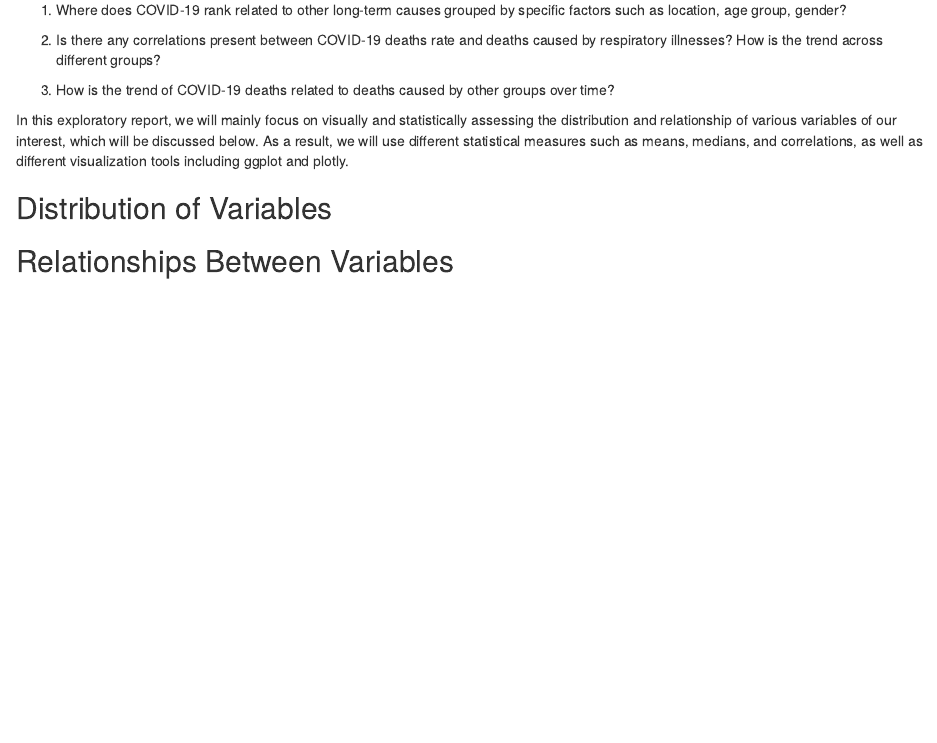
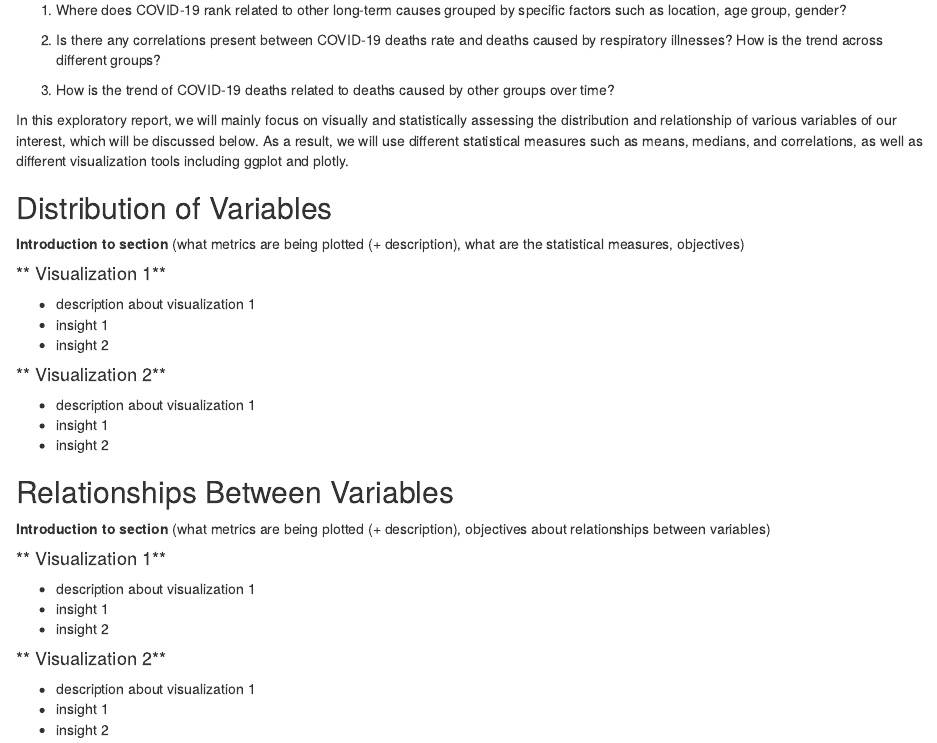
Before and after one commit to ivannagwen/INFO478-Group-6-Final-Project, an R Markdown document (index.Rmd): the page in a window 1100 px wide, from 280 px down. The pictures show the output file index.html that the author committed with the source, opened offline.

Commit message:
add section structure

```diff
--- a/index.Rmd
+++ b/index.Rmd
@@ -23,5 +23,27 @@ In this project, our team aims to explore the relationship between COVID-19 and
 In this exploratory report, we will mainly focus on visually and statistically assessing the distribution and relationship of various variables of our interest, which will be discussed below. As a result, we will use different statistical measures such as means, medians, and correlations, as well as different visualization tools including ggplot and plotly.
 
 ## Distribution of Variables
+**Introduction to section** (what metrics are being plotted (+ description), what are the statistical measures, objectives)
+
+#### ** Visualization 1**
+ - description about visualization 1
+ - insight 1
+ - insight 2
+
+#### ** Visualization 2**
+ - description about visualization 1
+ - insight 1
+ - insight 2
 
 ## Relationships Between Variables
+**Introduction to section** (what metrics are being plotted (+ description), objectives about relationships between variables)
+
+#### ** Visualization 1**
+ - description about visualization 1
+ - insight 1
+ - insight 2
+
+#### ** Visualization 2**
+ - description about visualization 1
+ - insight 1
+ - insight 2
```
Also changed, not shown: index.html, 1 other file.
